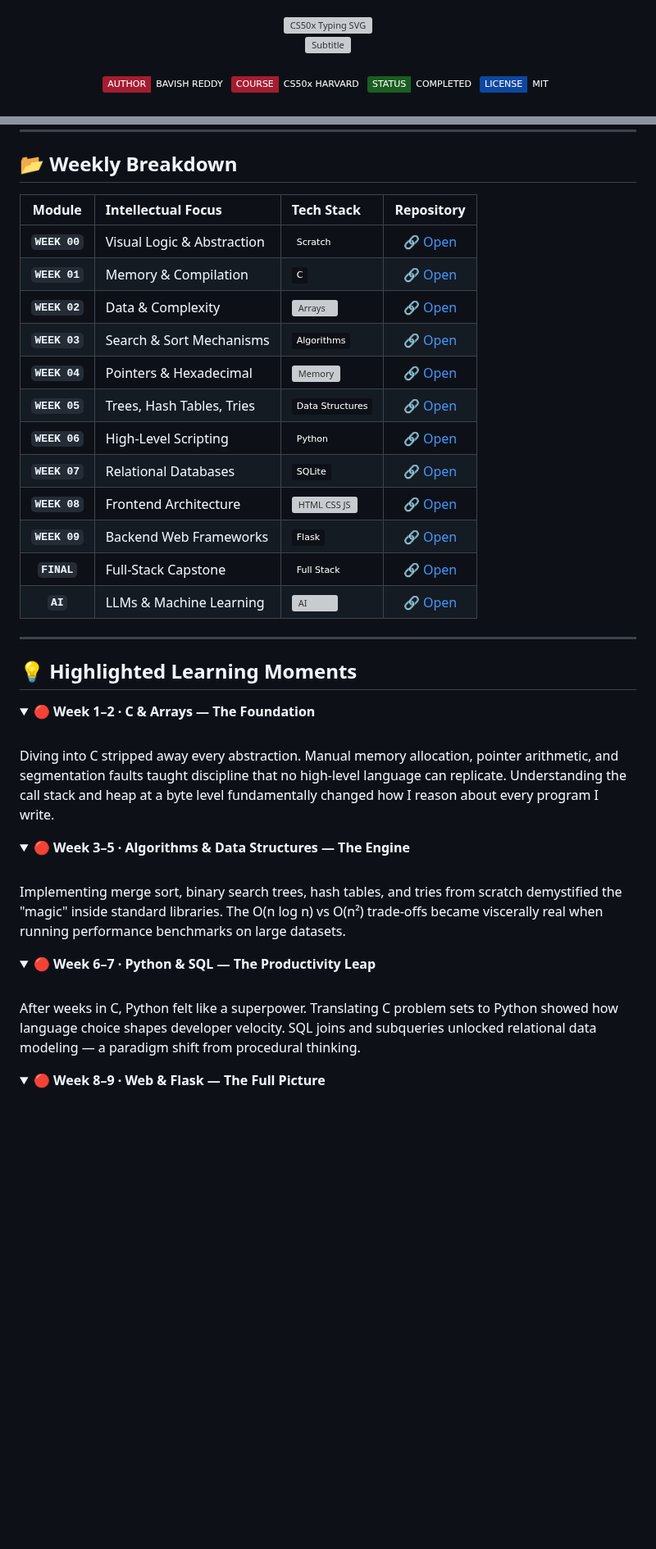
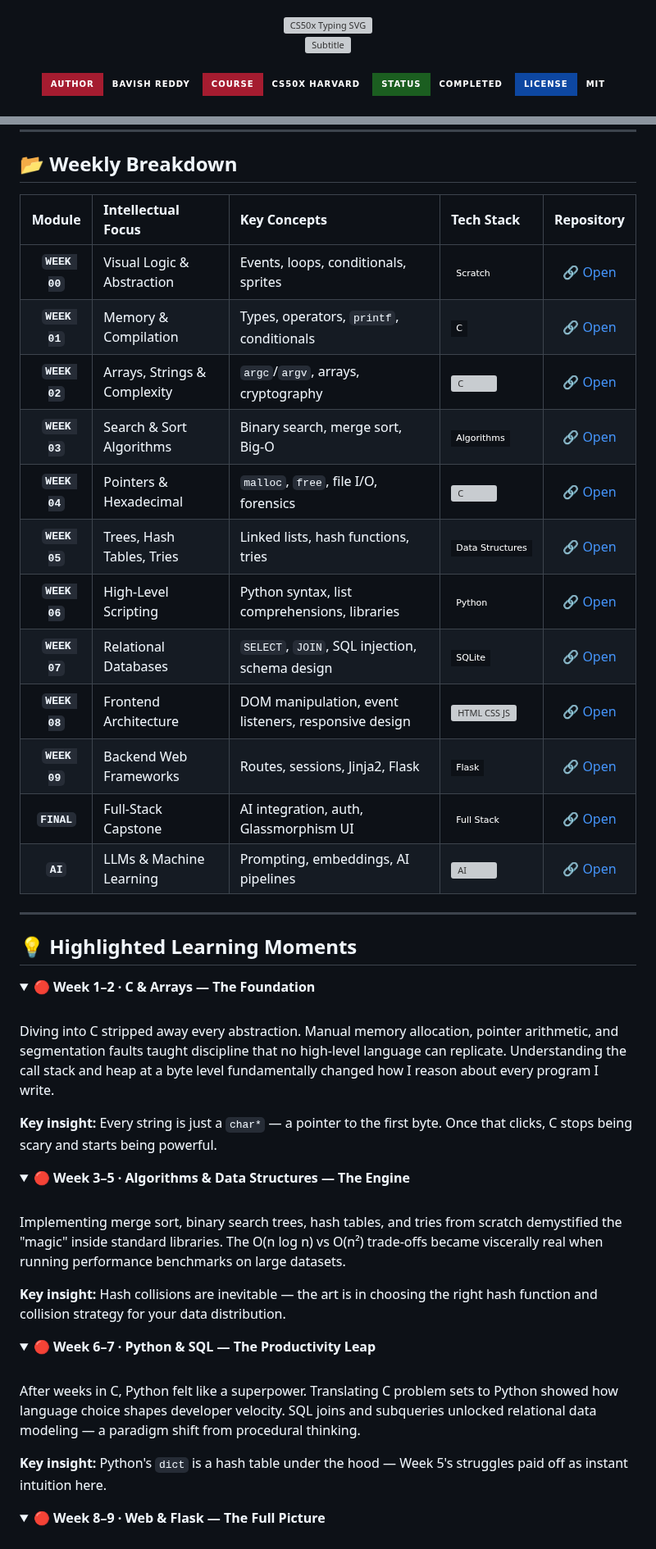
Before and after one commit to bavish007/cs50x, a Markdown page: README.md, 2 parts joined by grey strips. Shown at 82% size. GitHub-like rendering; folded sections open; badges without logos; blank space fills up the shorter version; grey boxes are pictures that could not be loaded.

```diff
--- a/README.md
+++ b/README.md
@@ -9,10 +9,10 @@
   <a href="https://git.io/typing-svg"><img src="https://readme-typing-svg.herokuapp.com?font=EB+Garamond&weight=400&size=22&pause=2000&color=8B949E&center=true&vCenter=true&width=900&height=45&lines=An+introduction+to+the+intellectual+enterprises+of+computer+science..." alt="Subtitle" /></a>
   <br /><br />
 
-  <img src="https://img.shields.io/badge/AUTHOR-BAVISH_REDDY-0D1117?style=plastic&labelColor=A51C30" alt="Author" />
-  <img src="https://img.shields.io/badge/COURSE-CS50x_HARVARD-0D1117?style=plastic&labelColor=A51C30" alt="Course" />
-  <img src="https://img.shields.io/badge/STATUS-COMPLETED-0D1117?style=plastic&labelColor=1B5E20" alt="Status" />
-  <img src="https://img.shields.io/badge/LICENSE-MIT-0D1117?style=plastic&labelColor=0D47A1" alt="License" />
+  <img src="https://img.shields.io/badge/AUTHOR-BAVISH_REDDY-0D1117?style=for-the-badge&labelColor=A51C30" alt="Author" />
+  <img src="https://img.shields.io/badge/COURSE-CS50x_HARVARD-0D1117?style=for-the-badge&labelColor=A51C30" alt="Course" />
+  <img src="https://img.shields.io/badge/STATUS-COMPLETED-0D1117?style=for-the-badge&labelColor=1B5E20" alt="Status" />
+  <img src="https://img.shields.io/badge/LICENSE-MIT-0D1117?style=for-the-badge&labelColor=0D47A1" alt="License" />
   <br /><br />
   <img src="https://img.shields.io/github/stars/bavish007/cs50x?style=social" alt="Stars" />
   <img src="https://img.shields.io/github/forks/bavish007/cs50x?style=social" alt="Forks" />
@@ -108,20 +102,20 @@ LLMs and Machine Learning])
 
 ## 📂 Weekly Breakdown
 
-| Module | Intellectual Focus | Tech Stack | Repository |
-| :---: | :--- | :--- | :---: |
-| **`WEEK 00`** | Visual Logic & Abstraction | ![Scratch](https://img.shields.io/badge/Scratch-0D1117?style=plastic&logo=scratch&logoColor=A51C30) | [🔗 Open](./Week%200%20Scratch) |
-| **`WEEK 01`** | Memory & Compilation | ![C](https://img.shields.io/badge/C-0D1117?style=plastic&logo=c&logoColor=A51C30) | [🔗 Open](./Week%201%20C) |
-| **`WEEK 02`** | Data & Complexity | ![Arrays](https://img.shields.io/badge/Arrays%2FC-0D1117?style=plastic&logo=c&logoColor=A51C30) | [🔗 Open](./Week%202%20Arrays) |
-| **`WEEK 03`** | Search & Sort Mechanisms | ![Algorithms](https://img.shields.io/badge/Algorithms-0D1117?style=plastic&logo=thealgorithms&logoColor=A51C30) | [🔗 Open](./Week%203%20Algorithms) |
-| **`WEEK 04`** | Pointers & Hexadecimal | ![Memory](https://img.shields.io/badge/Memory%2FC-0D1117?style=plastic&logo=c&logoColor=A51C30) | [🔗 Open](./Week%204%20Memory) |
-| **`WEEK 05`** | Trees, Hash Tables, Tries | ![Data Structures](https://img.shields.io/badge/Data_Structures-0D1117?style=plastic&logo=stackexchange&logoColor=A51C30) | [🔗 Open](./Week%205%20Data%20Structures) |
-| **`WEEK 06`** | High-Level Scripting | ![Python](https://img.shields.io/badge/Python-0D1117?style=plastic&logo=python&logoColor=A51C30) | [🔗 Open](./Week%206%20Python) |
-| **`WEEK 07`** | Relational Databases | ![SQLite](https://img.shields.io/badge/SQLite-0D1117?style=plastic&logo=sqlite&logoColor=A51C30) | [🔗 Open](./Week%207%20SQL) |
-| **`WEEK 08`** | Frontend Architecture | ![HTML CSS JS](https://img.shields.io/badge/HTML%2FCSS%2FJS-0D1117?style=plastic&logo=html5&logoColor=A51C30) | [🔗 Open](./Week%208%20HTML,%20CSS,%20JavaScript) |
-| **`WEEK 09`** | Backend Web Frameworks | ![Flask](https://img.shields.io/badge/Flask-0D1117?style=plastic&logo=flask&logoColor=A51C30) | [🔗 Open](./Week%209%20Flask) |
-| **`FINAL`** | Full-Stack Capstone | ![Full Stack](https://img.shields.io/badge/Full_Stack-0D1117?style=plastic&logo=flask&logoColor=A51C30) | [🔗 Open](./Week%2010%20The%20End/Final%20Project/Octane_Vault) |
-| **`AI`** | LLMs & Machine Learning | ![AI](https://img.shields.io/badge/AI%2FML-0D1117?style=plastic&logo=openai&logoColor=A51C30) | [🔗 Open](./Artificial%20Intelligence) |
+| Module | Intellectual Focus | Key Concepts | Tech Stack | Repository |
+| :---: | :--- | :--- | :--- | :---: |
+| **`WEEK 00`** | Visual Logic & Abstraction | Events, loops, conditionals, sprites | ![Scratch](https://img.shields.io/badge/Scratch-0D1117?style=flat-square&logo=scratch&logoColor=A51C30) | [🔗 Open](./Week%200%20Scratch) |
+| **`WEEK 01`** | Memory & Compilation | Types, operators, `printf`, conditionals | ![C](https://img.shields.io/badge/C-0D1117?style=flat-square&logo=c&logoColor=A51C30) | [🔗 Open](./Week%201%20C) |
+| **`WEEK 02`** | Arrays, Strings & Complexity | `argc`/`argv`, arrays, cryptography | ![C](https://img.shields.io/badge/C%20%2F%20Arrays-0D1117?style=flat-square&logo=c&logoColor=A51C30) | [🔗 Open](./Week%202%20Arrays) |
+| **`WEEK 03`** | Search & Sort Algorithms | Binary search, merge sort, Big-O | ![C](https://img.shields.io/badge/Algorithms-0D1117?style=flat-square&logo=thealgorithms&logoColor=A51C30) | [🔗 Open](./Week%203%20Algorithms) |
+| **`WEEK 04`** | Pointers & Hexadecimal | `malloc`, `free`, file I/O, forensics | ![C](https://img.shields.io/badge/Memory%20%2F%20C-0D1117?style=flat-square&logo=c&logoColor=A51C30) | [🔗 Open](./Week%204%20Memory) |
+| **`WEEK 05`** | Trees, Hash Tables, Tries | Linked lists, hash functions, tries | ![C](https://img.shields.io/badge/Data_Structures-0D1117?style=flat-square&logo=stackexchange&logoColor=A51C30) | [🔗 Open](./Week%205%20Data%20Structures) |
+| **`WEEK 06`** | High-Level Scripting | Python syntax, list comprehensions, libraries | ![Python](https://img.shields.io/badge/Python-0D1117?style=flat-square&logo=python&logoColor=A51C30) | [🔗 Open](./Week%206%20Python) |
+| **`WEEK 07`** | Relational Databases | `SELECT`, `JOIN`, SQL injection, schema design | ![SQLite](https://img.shields.io/badge/SQLite-0D1117?style=flat-square&logo=sqlite&logoColor=A51C30) | [🔗 Open](./Week%207%20SQL) |
+| **`WEEK 08`** | Frontend Architecture | DOM manipulation, event listeners, responsive design | ![HTML CSS JS](https://img.shields.io/badge/HTML%20%2F%20CSS%20%2F%20JS-0D1117?style=flat-square&logo=html5&logoColor=A51C30) | [🔗 Open](./Week%208%20HTML%2C%20CSS%2C%20JavaScript) |
+| **`WEEK 09`** | Backend Web Frameworks | Routes, sessions, Jinja2, Flask | ![Flask](https://img.shields.io/badge/Flask-0D1117?style=flat-square&logo=flask&logoColor=A51C30) | [🔗 Open](./Week%209%20Flask) |
+| **`FINAL`** | Full-Stack Capstone | AI integration, auth, Glassmorphism UI | ![Full Stack](https://img.shields.io/badge/Full_Stack-0D1117?style=flat-square&logo=flask&logoColor=A51C30) | [🔗 Open](./Week%2010%20The%20End/Final%20Project/Octane_Vault) |
+| **`AI`** | LLMs & Machine Learning | Prompting, embeddings, AI pipelines | ![AI](https://img.shields.io/badge/AI%20%2F%20ML-0D1117?style=flat-square&logo=openai&logoColor=A51C30) | [🔗 Open](./Artificial%20Intelligence) |
 
 ---
 
@@ -133,6 +127,8 @@ LLMs and Machine Learning])
 
 Diving into C stripped away every abstraction. Manual memory allocation, pointer arithmetic, and segmentation faults taught discipline that no high-level language can replicate. Understanding the call stack and heap at a byte level fundamentally changed how I reason about every program I write.
 
+**Key insight:** Every string is just a `char*` — a pointer to the first byte. Once that clicks, C stops being scary and starts being powerful.
+
 </details>
 
 <details>
@@ -140,6 +136,8 @@ Diving into C stripped away every abstraction. Manual memory allocation, pointer
 <br />
 
 Implementing merge sort, binary search trees, hash tables, and tries from scratch demystified the "magic" inside standard libraries. The O(n log n) vs O(n²) trade-offs became viscerally real when running performance benchmarks on large datasets.
+
+**Key insight:** Hash collisions are inevitable — the art is in choosing the right hash function and collision strategy for your data distribution.
 
 </details>
 
@@ -149,6 +147,8 @@ Implementing merge sort, binary search trees, hash tables, and tries from scratc
 
 After weeks in C, Python felt like a superpower. Translating C problem sets to Python showed how language choice shapes developer velocity. SQL joins and subqueries unlocked relational data modeling — a paradigm shift from procedural thinking.
 
+**Key insight:** Python's `dict` is a hash table under the hood — Week 5's struggles paid off as instant intuition here.
+
 </details>
 
 <details>
```
Also changed, not shown: other parts of README.md (+99 -71 lines).
